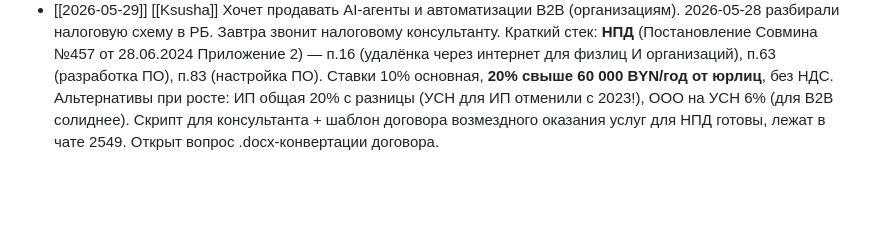
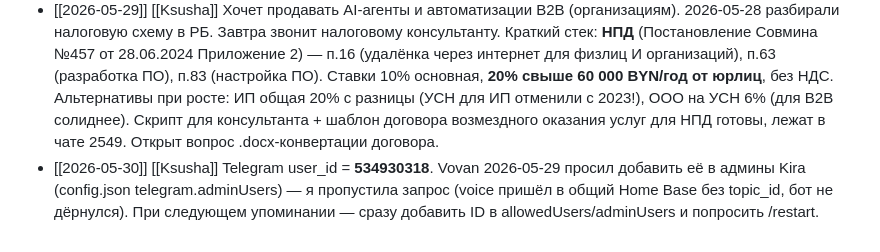
Before and after one commit to atanych/kira, a Markdown page: memory/ksusha.md, the part around the change. Drawn GitHub-style; blank space fills up the shorter version.

```diff
--- a/memory/ksusha.md
+++ b/memory/ksusha.md
@@ -7,3 +7,4 @@ TikTok region pinning — регион аккаунта TikTok запомина
 - [[2026-05-23]] [[Ksusha]] Фототехника — Canon R6 Mark II (есть), сегодня брала в аренду Canon G7 X Mark III. Нравится look 'дневной fill flash на компактах'. Под R6 II workflow: Godox V1-C (~450 BYN, HSS обязательно, литий, круглая голова) или V860III-C (~400) или TT685II-C (~250 budget). Настройки: M режим, выдержка 1/500-1/1000, диафрагма f/2-f/2.8, ISO 100, WB Daylight 5200K, **FEC -1.5 до -2 EV** (деликатный fill, не пересвет), HSS обязательно ВКЛ. Композиция: солнце сзади/сбоку → rim light в волосах, вспышка добивает лицо. Альтернатива — купить G7 X Mark III себе (~1500-2000 BYN), R6 II под серьёзку.
 - [[2026-05-24]] [[Ksusha]] Любит русские мелодрамы про женскую дружбу — спросила 2026-05-23 что похожее на 'И Шарик вернётся' (сериал 2015 про 4 подруг, потеря+воссоединение). Рекомендованные: 🥇 Чики (2020 START, 8 серий, четыре подруги, каршеринг для секс-работниц, drama+тепло), Сладкая жизнь (2014-17 ТНТ, 4 сезона про московских подруг), Содержанки (2019-24 START), Тонкие материи (2024 KION, модный дом), Москва слезам не верит (классика 1979).
 - [[2026-05-29]] [[Ksusha]] Хочет продавать AI-агенты и автоматизации B2B (организациям). 2026-05-28 разбирали налоговую схему в РБ. Завтра звонит налоговому консультанту. Краткий стек: **НПД** (Постановление Совмина №457 от 28.06.2024 Приложение 2) — п.16 (удалёнка через интернет для физлиц И организаций), п.63 (разработка ПО), п.83 (настройка ПО). Ставки 10% основная, **20% свыше 60 000 BYN/год от юрлиц**, без НДС. Альтернативы при росте: ИП общая 20% с разницы (УСН для ИП отменили с 2023!), ООО на УСН 6% (для B2B солиднее). Скрипт для консультанта + шаблон договора возмездного оказания услуг для НПД готовы, лежат в чате 2549. Открыт вопрос .docx-конвертации договора.
+- [[2026-05-30]] [[Ksusha]] Telegram user_id = **534930318**. Vovan 2026-05-29 просил добавить её в админы Kira (config.json telegram.adminUsers) — я пропустила запрос (voice пришёл в общий Home Base без topic_id, бот не дёрнулся). При следующем упоминании — сразу добавить ID в allowedUsers/adminUsers и попросить /restart.
```
Also changed, not shown: memory/daily/2026-05-29.md (added, +38 -0 lines).
